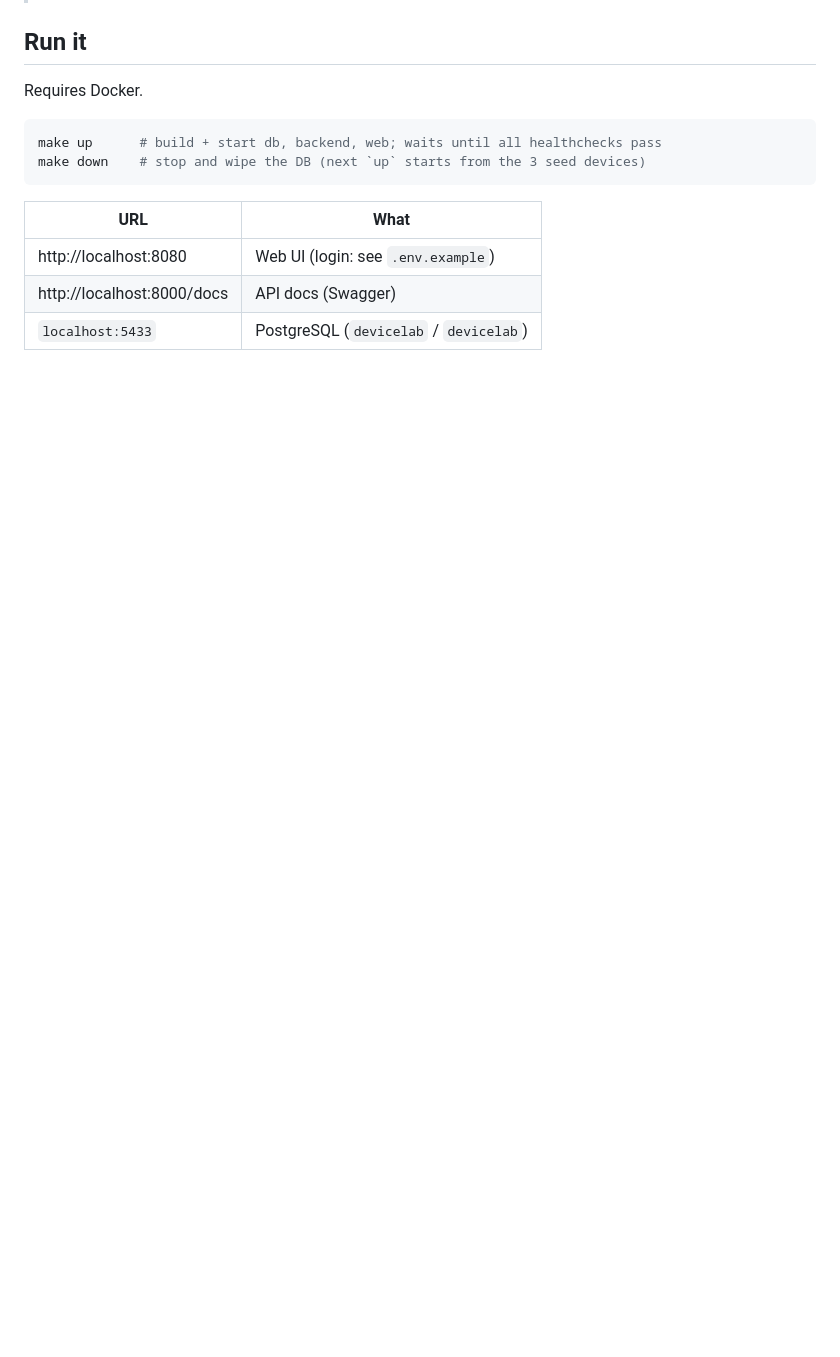
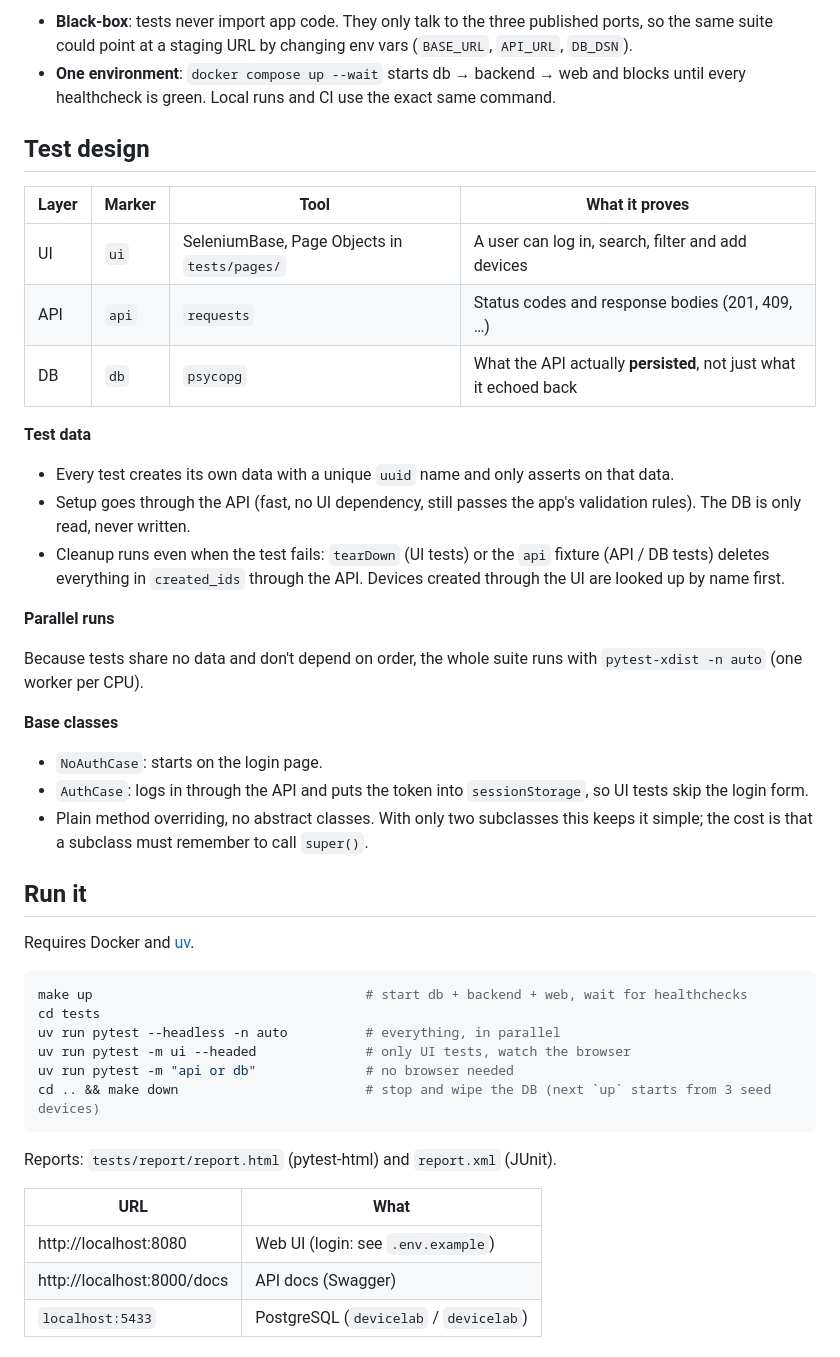
Before and after one commit to weekanda7/seleniumbase-device-lab, a Markdown page: README.md, the part around the change printed below. Rendered like a GitHub page; blank space fills up the shorter version.

````diff
--- a/README.md
+++ b/README.md
@@ -9,12 +34,44 @@ for a SeleniumBase / API / DB test suite.
+- **Black-box**: tests never import app code. They only talk to the three published ports, so the same suite could point at a staging URL by changing env vars (`BASE_URL`, `API_URL`, `DB_DSN`).
+- **One environment**: `docker compose up --wait` starts db → backend → web and blocks until every healthcheck is green. Local runs and CI use the exact same command.
+
+## Test design
+
+| Layer | Marker | Tool | What it proves |
+|---|---|---|---|
+| UI | `ui` | SeleniumBase, Page Objects in `tests/pages/` | A user can log in, search, filter and add devices |
+| API | `api` | `requests` | Status codes and response bodies (201, 409, …) |
+| DB | `db` | `psycopg` | What the API actually **persisted**, not just what it echoed back |
+
+**Test data**
+
+- Every test creates its own data with a unique `uuid` name and only asserts on that data.
+- Setup goes through the API (fast, no UI dependency, still passes the app's validation rules). The DB is only read, never written.
+- Cleanup runs even when the test fails: `tearDown` (UI tests) or the `api` fixture (API / DB tests) deletes everything in `created_ids` through the API. Devices created through the UI are looked up by name first.
+
+**Parallel runs**
+
+Because tests share no data and don't depend on order, the whole suite runs with `pytest-xdist -n auto` (one worker per CPU).
+
+**Base classes**
+
+- `NoAuthCase`: starts on the login page.
+- `AuthCase`: logs in through the API and puts the token into `sessionStorage`, so UI tests skip the login form.
+- Plain method overriding, no abstract classes. With only two subclasses this keeps it simple; the cost is that a subclass must remember to call `super()`.
 
 ## Run it
 
-Requires Docker.
+Requires Docker and [uv](https://docs.astral.sh/uv/).
 
 ```bash
-make up      # build + start db, backend, web; waits until all healthchecks pass
-make down    # stop and wipe the DB (next `up` starts from the 3 seed devices)
+make up                                   # start db + backend + web, wait for healthchecks
+cd tests
+uv run pytest --headless -n auto          # everything, in parallel
+uv run pytest -m ui --headed              # only UI tests, watch the browser
+uv run pytest -m "api or db"              # no browser needed
+cd .. && make down                        # stop and wipe the DB (next `up` starts from 3 seed devices)
 ```
+
+Reports: `tests/report/report.html` (pytest-html) and `report.xml` (JUnit).
 
 | URL | What |
 |---|---|
````
Also changed, not shown: other parts of README.md (+59 -5 lines), docs/screenshots/ci-run.png (added), docs/screenshots/device-list.png (added), docs/screenshots/test-report.png (added), 4 other files.
